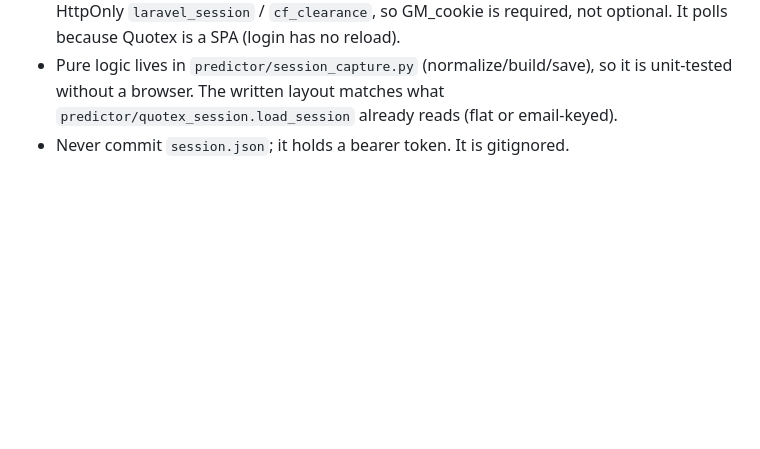
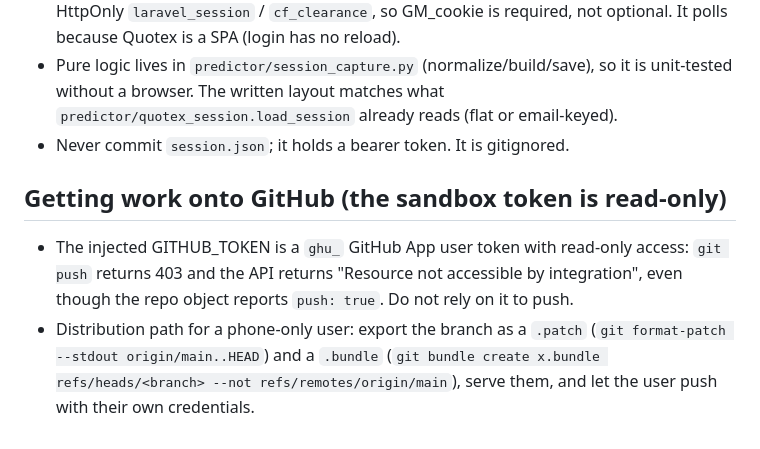
Before and after one commit to Sumondryxyz/forex-candle-predictor, a Markdown page: AGENTS.md, the part around the change. Drawn GitHub-style; blank space fills up the shorter version.

Commit message:
Note the read-only token and the patch/bundle handoff
Co-authored-by: openhands <openhands@all-hands.dev>

```diff
--- a/AGENTS.md
+++ b/AGENTS.md
@@ -186,3 +186,13 @@ The high thresholds were the real lever: base35 pooled hit rises 57.1% (0.70)
   is unit-tested without a browser. The written layout matches what
   `predictor/quotex_session.load_session` already reads (flat or email-keyed).
 - Never commit `session.json`; it holds a bearer token. It is gitignored.
+
+## Getting work onto GitHub (the sandbox token is read-only)
+- The injected GITHUB_TOKEN is a `ghu_` GitHub App user token with read-only
+  access: `git push` returns 403 and the API returns "Resource not accessible by
+  integration", even though the repo object reports `push: true`. Do not rely on
+  it to push.
+- Distribution path for a phone-only user: export the branch as a `.patch`
+  (`git format-patch --stdout origin/main..HEAD`) and a `.bundle`
+  (`git bundle create x.bundle refs/heads/<branch> --not refs/remotes/origin/main`),
+  serve them, and let the user push with their own credentials.
```
